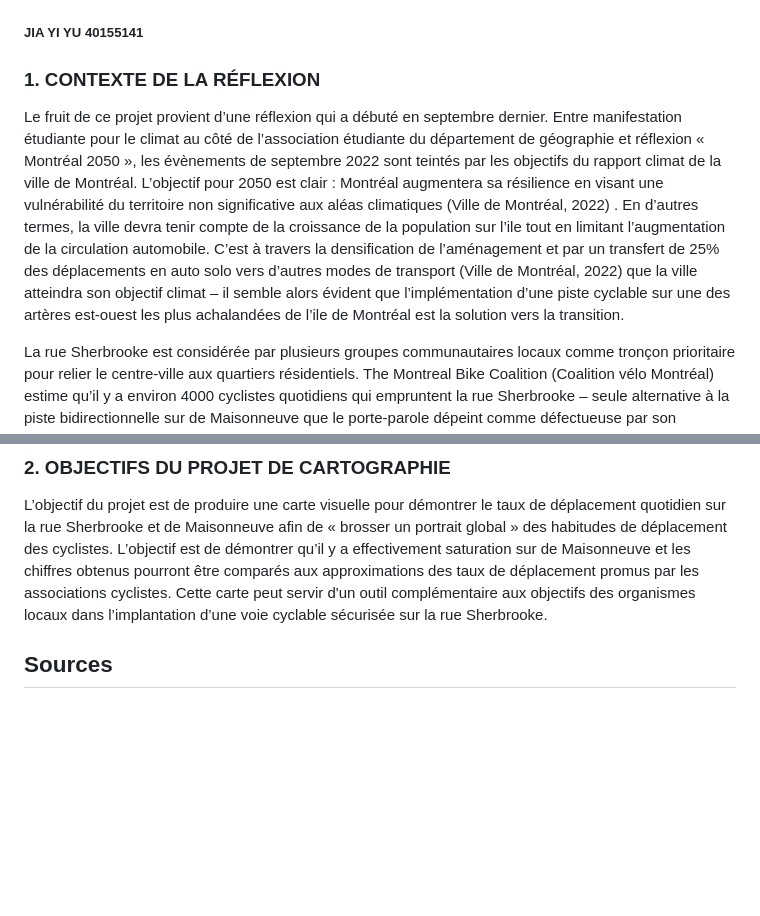
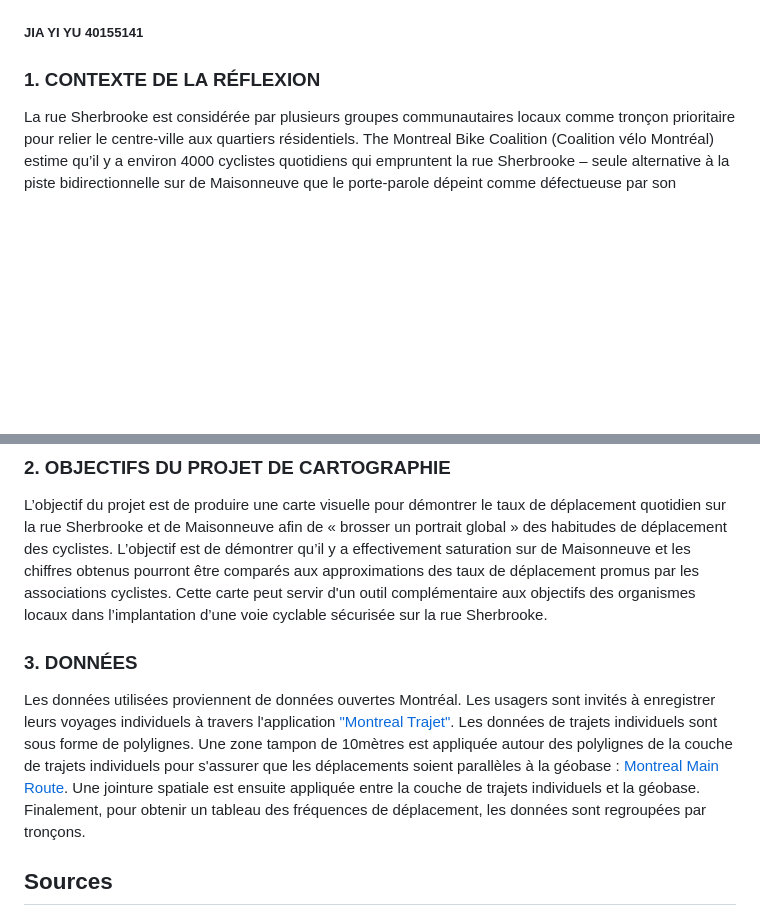
Before and after one commit to thebreadinbed/Bike_Frequency_Map, a Markdown page: README.md, 2 parts joined by grey strips. Drawn GitHub-style; blank space fills up the shorter version.

Commit message:
project description

```diff
--- a/README.md
+++ b/README.md
@@ -3,12 +3,15 @@
 
 
 ### 1.	CONTEXTE DE LA RÉFLEXION
-Le fruit de ce projet provient d’une réflexion qui a débuté en septembre dernier. Entre manifestation étudiante pour le climat au côté de l’association étudiante du département de géographie et réflexion « Montréal 2050 », les évènements de septembre 2022 sont teintés par les objectifs du rapport climat de la ville de Montréal. L’objectif pour 2050 est clair : Montréal augmentera sa résilience en visant une vulnérabilité du territoire non significative aux aléas climatiques (Ville de Montréal, 2022) . En d’autres termes, la ville devra tenir compte de la croissance de la population sur l’ile tout en limitant l’augmentation de la circulation automobile. C’est à travers la densification de l’aménagement et par un transfert de 25% des déplacements en auto solo vers d’autres modes de transport (Ville de Montréal, 2022) que la ville atteindra son objectif climat – il semble alors évident que l’implémentation d’une piste cyclable sur une des artères est-ouest les plus achalandées de l’ile de Montréal est la solution vers la transition.
-
 La rue Sherbrooke est considérée par plusieurs groupes communautaires locaux comme tronçon prioritaire pour relier le centre-ville aux quartiers résidentiels. The Montreal Bike Coalition (Coalition vélo Montréal) estime qu’il y a environ 4000 cyclistes quotidiens qui empruntent la rue Sherbrooke – seule alternative à la piste bidirectionnelle sur de Maisonneuve que le porte-parole dépeint comme défectueuse par son aménagement trop étroit. Selon les estimations du représentant de la coalition, il a environ 8500 cyclistes qui circulent quotidiennement sur de Maisonneuve (Bruemmer, 2018; Olson, 2018; Resseguier, 2018). Selon la coalition, le taux d’occupation trop élevé sur de Maisonneuve est la raison pour laquelle plusieurs cyclistes optent pour Sherbrooke, malgré le manque d’infrastructure sécurisé pour cyclistes (Olson, 2018). Suzanne Lareau, ancienne directrice générale de Vélo Québec, confirme également le taux de saturation des déplacements sur la rue Ontario et Maisonneuve et qu’une priorité doit être accordée pour l’aménagement d’une piste sur Sherbrooke (Olson, 2018).
 
 ### 2.	OBJECTIFS DU PROJET DE CARTOGRAPHIE
 L’objectif du projet est de produire une carte visuelle pour démontrer le taux de déplacement quotidien sur la rue Sherbrooke et de Maisonneuve afin de « brosser un portrait global » des habitudes de déplacement des cyclistes. L’objectif est de démontrer qu’il y a effectivement saturation sur de Maisonneuve et les chiffres obtenus pourront être comparés aux approximations des taux de déplacement promus par les associations cyclistes. Cette carte peut servir d'un outil complémentaire aux objectifs des organismes locaux dans l’implantation d’une voie cyclable sécurisée sur la rue Sherbrooke.
+
+### 3. DONNÉES
+Les données utilisées proviennent de données ouvertes Montréal. Les usagers sont invités à enregistrer leurs voyages individuels à travers l'application ["Montreal Trajet"](https://donnees.montreal.ca/dataset/mtl-trajet). Les données de trajets individuels sont sous forme de polylignes. Une zone tampon de 10mètres est appliquée autour des polylignes de la couche de trajets individuels pour s'assurer que les déplacements soient parallèles à la géobase : [Montreal Main Route](https://donnees.montreal.ca/dataset/geobase). Une jointure spatiale est ensuite appliquée entre la couche de trajets individuels et la géobase. Finalement, pour obtenir un tableau des fréquences de déplacement, les données sont regroupées par tronçons.
+
+
 
 ## Sources
 
```
